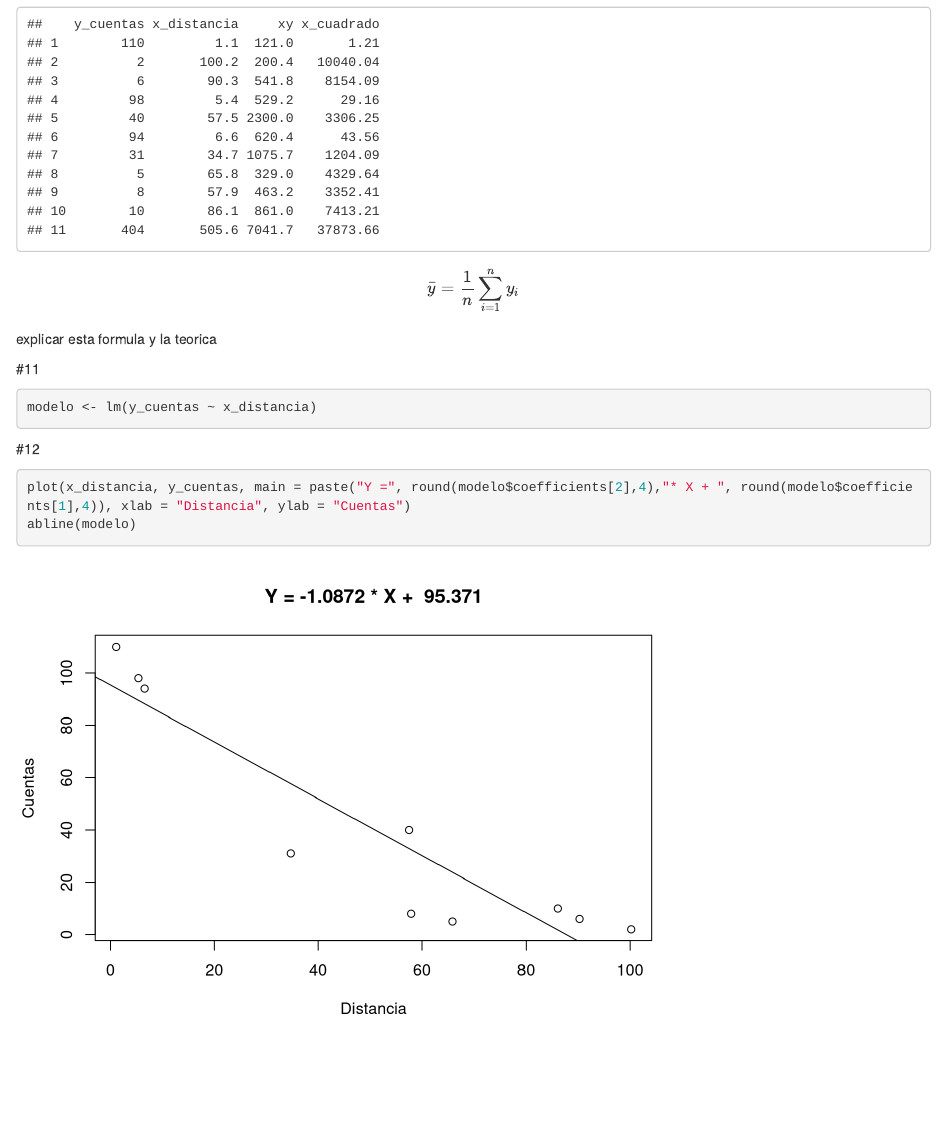
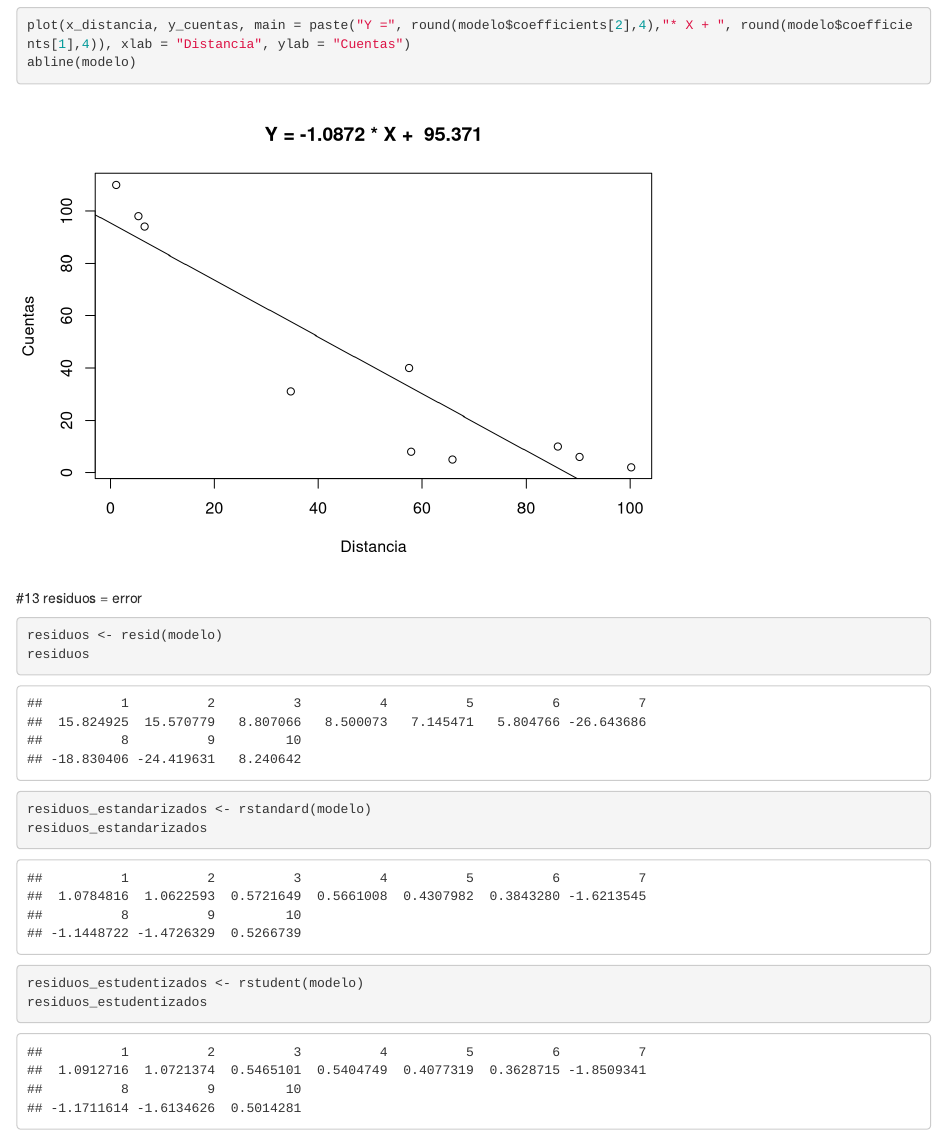
Before and after one commit to Buey12/Practica6, an R Markdown document (Practica.6.Rmd): the page in a window 1100 px wide, from 3340 px down before the commit and from 3800 px down after it. Rendered offline with R 4.5, knitr and Pandoc, with nearby package versions.

Commit message:
Update Practica.6.Rmd

````diff
--- a/Practica.6.Rmd
+++ b/Practica.6.Rmd
@@ -2,7 +2,9 @@
 title: "Partica 6"
 author: "julio"
 date: "2023-03-29"
-output: html_document
+output:
+  html_document: default
+  word_document: default
 ---
 
 ```{r setup, include=FALSE}
@@ -121,4 +123,16 @@ plot(x_distancia, y_cuentas, main = paste("Y =", round(modelo$coefficients[2],4)
 abline(modelo)
 ```
 
-#13
+#13 residuos = error
+```{r}
+residuos <- resid(modelo)
+residuos
+
+residuos_estandarizados <- rstandard(modelo)
+residuos_estandarizados
+
+residuos_estudentizados <- rstudent(modelo)
+residuos_estudentizados
+
+```
+#14
````
